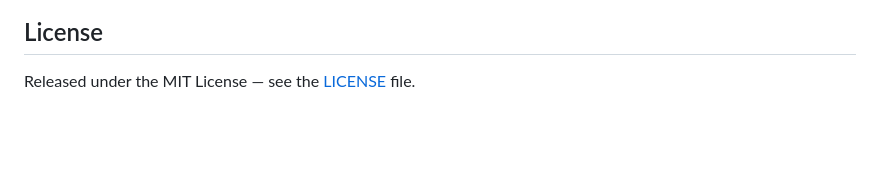
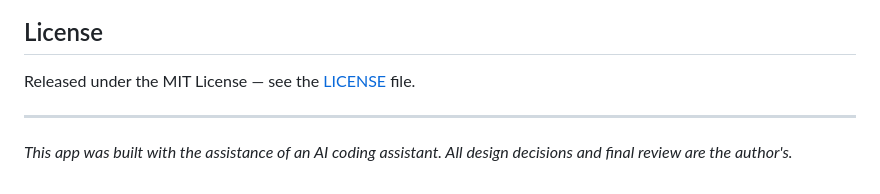
Before and after one commit to swinje/lsxon, a Markdown page: README.md, the part around the change. Rendered like a GitHub page; blank space fills up the shorter version.

```diff
--- a/README.md
+++ b/README.md
@@ -142,3 +142,8 @@ flutter run
 ## License
 
 Released under the MIT License — see the [LICENSE](LICENSE) file.
+
+---
+
+*This app was built with the assistance of an AI coding assistant. All design
+decisions and final review are the author's.*
```
